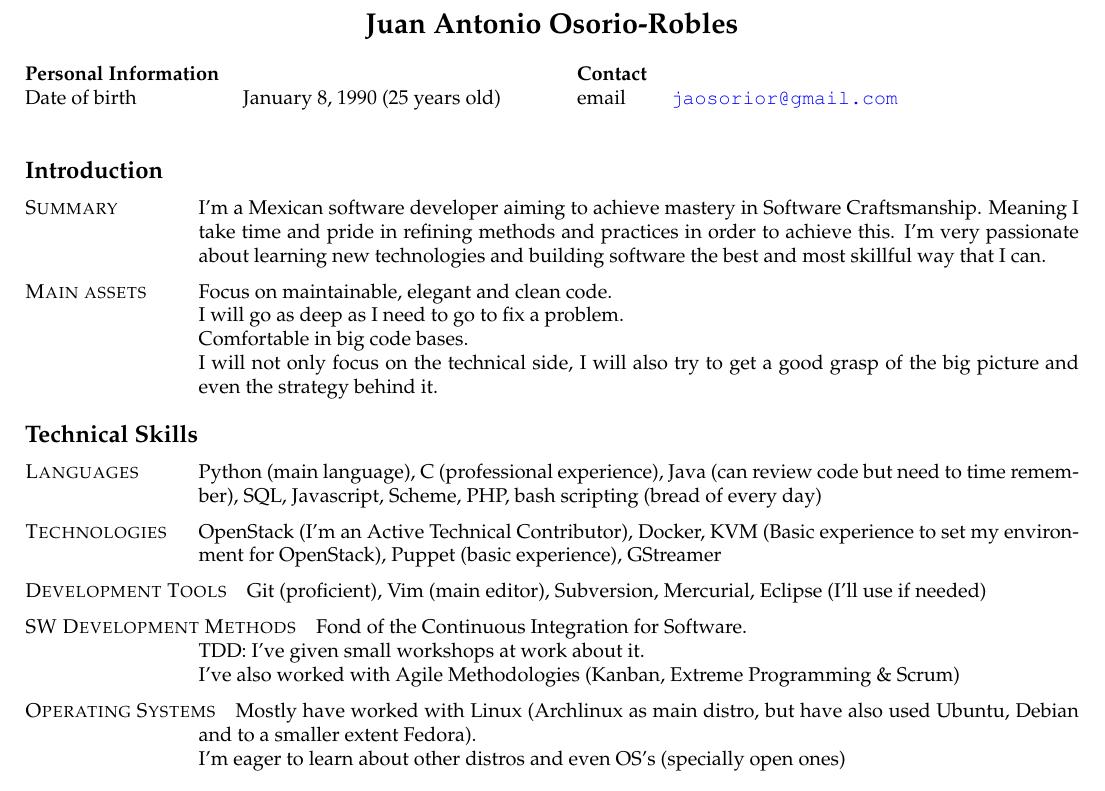
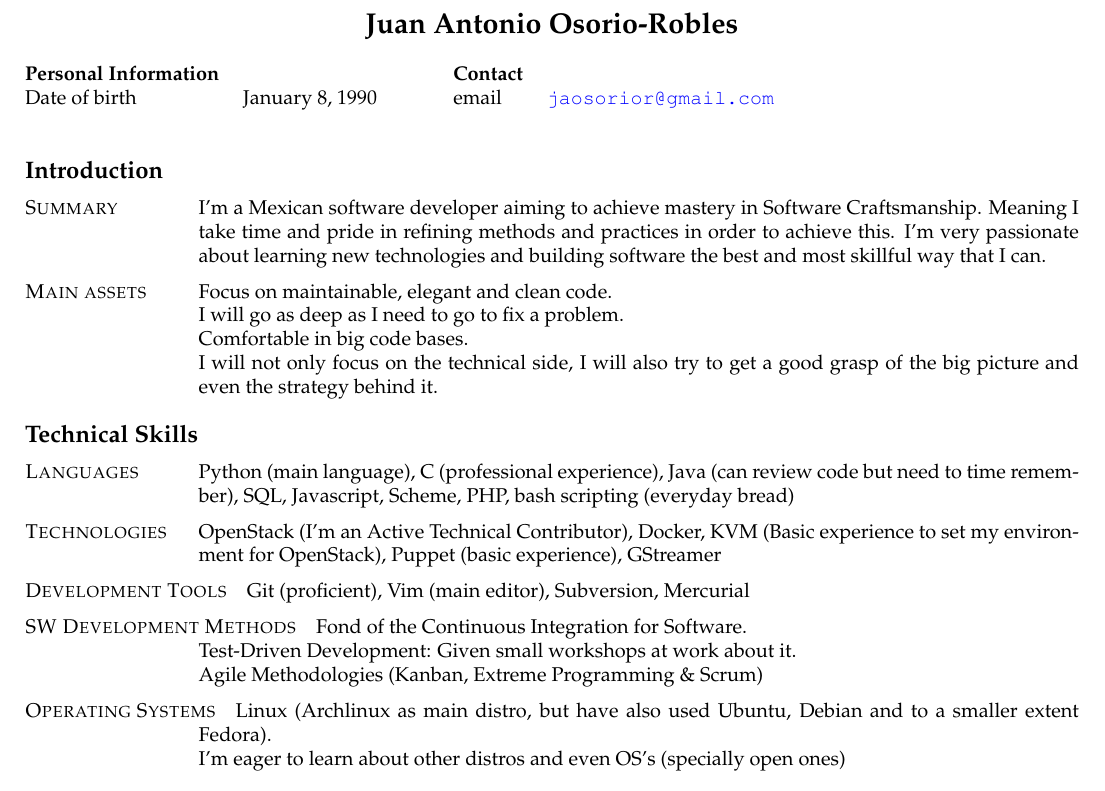
Before and after one commit to JAORMX/CV, a LaTeX CV (CurriculumEN.tex): part of page 1 of 3, cut so that both start at the same text. Compiled offline with pdfLaTeX.

Commit message:
Minor fixes to verbosity

```diff
--- a/CurriculumEN.tex
+++ b/CurriculumEN.tex
@@ -26,7 +25,7 @@
 	\begin{table}[h]
 		\begin{tabular}{@{} l l p{0.5cm} l r}
 			{\bf Personal Information}	&	&	&	{\bf Contact}	&\\
-			Date of birth &	January 8, 1990 (25 years old)	&	&
+			Date of birth &	January 8, 1990	&	&
 			email & \href{mailto:jaosorior@gmail.com}{\tt jaosorior@gmail.com}\\
 		\end{tabular}
 	\end{table}
@@ -51,23 +50,21 @@
 			\item [\textsc{Languages}]
                 Python (main language), C (professional experience), Java
                 (can review code but need to time remember), SQL, Javascript,
-                Scheme, PHP, bash scripting (bread of every day)
+                Scheme, PHP, bash scripting (everyday bread)
 			\item [\textsc{Technologies}]
                 OpenStack (I'm an Active Technical Contributor), Docker,
                 KVM (Basic experience to set my environment for OpenStack),
                 Puppet (basic experience), GStreamer
 			\item [\textsc{Development Tools}]
-                Git (proficient), Vim (main editor), Subversion, Mercurial,
-                Eclipse (I'll use if needed)
+                Git (proficient), Vim (main editor), Subversion, Mercurial
 			\item [\textsc {SW Development Methods}]
 				Fond of the Continuous Integration for Software.\\
-                TDD: I've given small workshops at work about it.\\
-                I've also worked with Agile Methodologies (Kanban, Extreme
-                Programming \& Scrum)
+                Test-Driven Development: Given small workshops at work about
+                it.\\
+                Agile Methodologies (Kanban, Extreme Programming \& Scrum)
 			\item [\textsc {Operating Systems}]
-                Mostly have worked with Linux (Archlinux as main distro, but
-                have also used Ubuntu, Debian and to a smaller extent
-                Fedora).\\
+                Linux (Archlinux as main distro, but have also used Ubuntu,
+                Debian and to a smaller extent Fedora).\\
                 I'm eager to learn about other distros and even OS's (specially
                 open ones)
 	\end{cvlist}
```
Also changed, not shown: CurriculumEN.tex (3 more changed lines).
